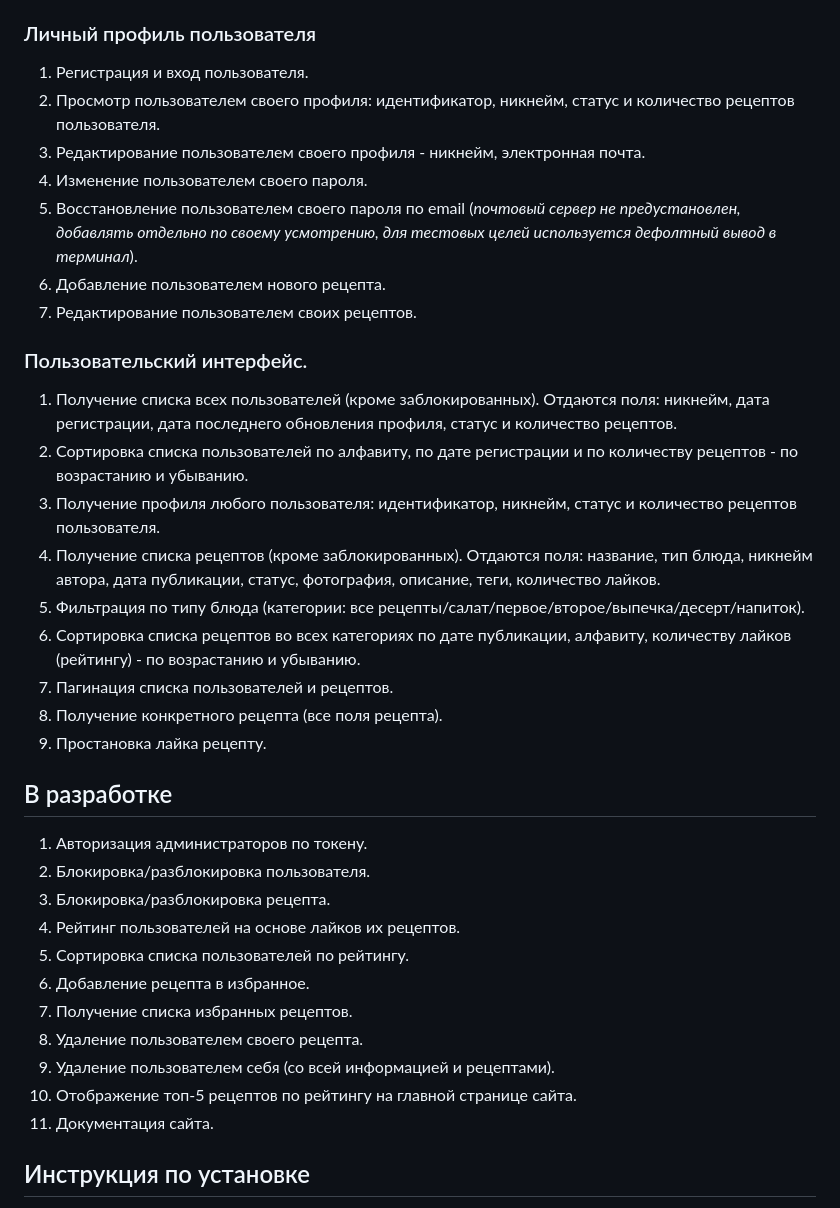
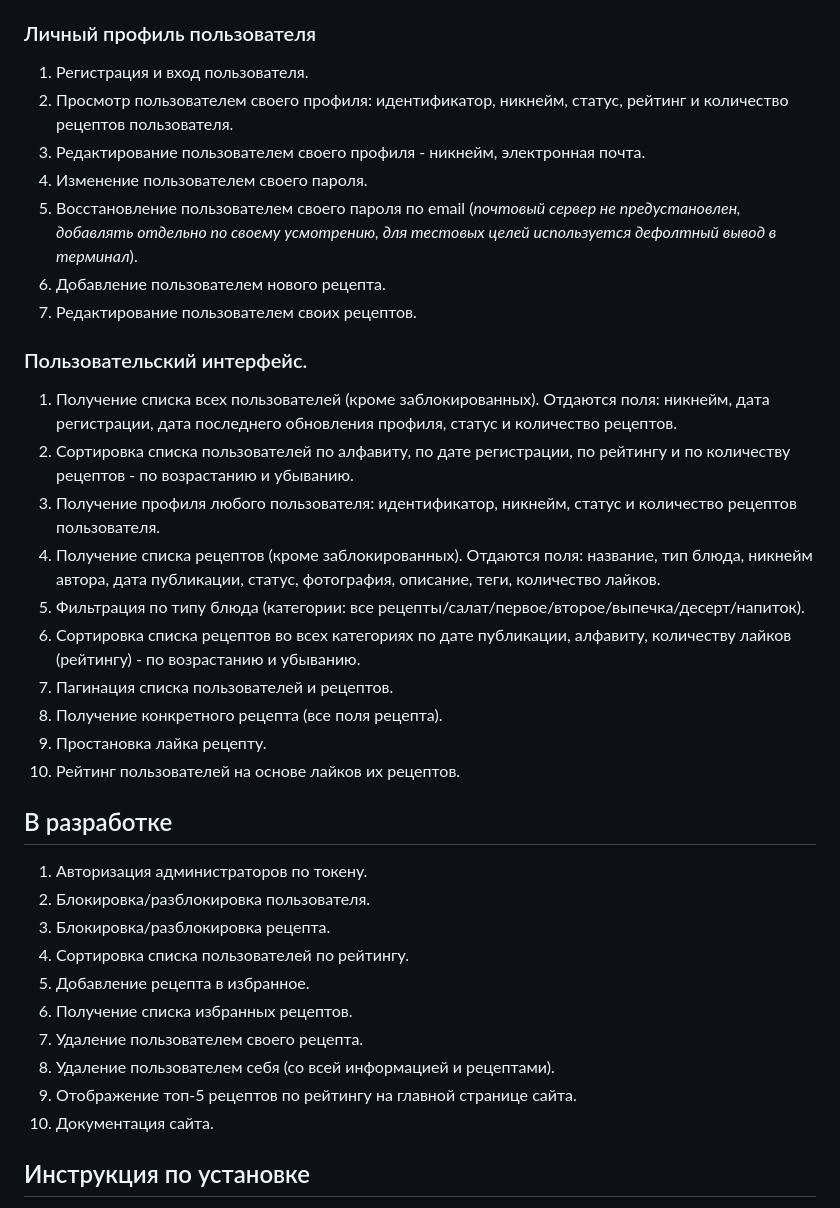
Before and after one commit to Odyvia42/UsersRecipes-Django, a Markdown page: README.md, the part around the change. Rendered like a GitHub page.

Commit message:
Обновлёны списки "Реализовано" и "В разработке"

```diff
--- a/README.md
+++ b/README.md
@@ -7,7 +7,7 @@
 
 ### Личный профиль пользователя
 1. Регистрация и вход пользователя.
-2. Просмотр пользователем своего профиля: идентификатор, никнейм, статус и количество рецептов пользователя.
+2. Просмотр пользователем своего профиля: идентификатор, никнейм, статус, рейтинг и количество рецептов пользователя.
 3. Редактирование пользователем своего профиля - никнейм, электронная почта.
 4. Изменение пользователем своего пароля.
 5. Восстановление пользователем своего пароля по email (*почтовый сервер не предустановлен, добавлять отдельно по своему усмотрению, для тестовых целей используется дефолтный вывод в терминал*).
@@ -17,7 +17,7 @@
 ### Пользовательский интерфейс.
 
 1. Получение списка всех пользователей (кроме заблокированных). Отдаются поля: никнейм, дата регистрации, дата последнего обновления профиля, статус и количество рецептов.
-2. Сортировка списка пользователей по алфавиту, по дате регистрации и по количеству рецептов - по возрастанию и убыванию.
+2. Сортировка списка пользователей по алфавиту, по дате регистрации, по рейтингу и по количеству рецептов - по возрастанию и убыванию.
 3. Получение профиля любого пользователя: идентификатор, никнейм, статус и количество рецептов пользователя.
 4. Получение списка рецептов (кроме заблокированных). Отдаются поля: название, тип блюда, никнейм автора, дата публикации, статус, фотография, описание, теги, количество лайков.
 4. Фильтрация по типу блюда (категории: все рецепты/салат/первое/второе/выпечка/десерт/напиток).
@@ -25,20 +25,21 @@
 6. Пагинация списка пользователей и рецептов.
 7. Получение конкретного рецепта (все поля рецепта).
 8. Простановка лайка рецепту.
+9. Рейтинг пользователей на основе лайков их рецептов.
+
 
 ## В разработке
 
 1. Авторизация администраторов по токену.
 2. Блокировка/разблокировка пользователя.
 3. Блокировка/разблокировка рецепта.
-4. Рейтинг пользователей на основе лайков их рецептов.
-5. Сортировка списка пользователей по рейтингу.
-6. Добавление рецепта в избранное.
-7. Получение списка избранных рецептов.
-8. Удаление пользователем своего рецепта.
-9. Удаление пользователем себя (со всей информацией и рецептами).
-10. Отображение топ-5 рецептов по рейтингу на главной странице сайта.
-11. Документация сайта.
+4. Сортировка списка пользователей по рейтингу.
+5. Добавление рецепта в избранное.
+6. Получение списка избранных рецептов.
+7. Удаление пользователем своего рецепта.
+8. Удаление пользователем себя (со всей информацией и рецептами).
+9. Отображение топ-5 рецептов по рейтингу на главной странице сайта.
+10. Документация сайта.
 
 
 ## Инструкция по установке
```
